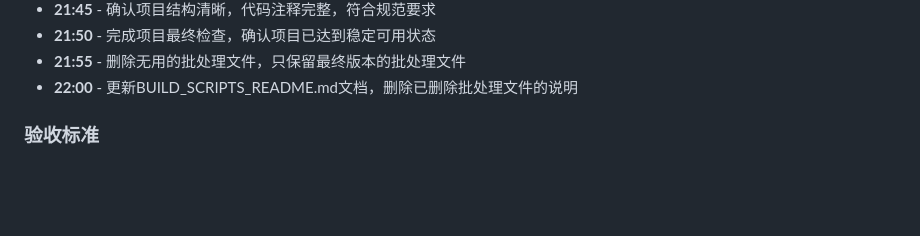
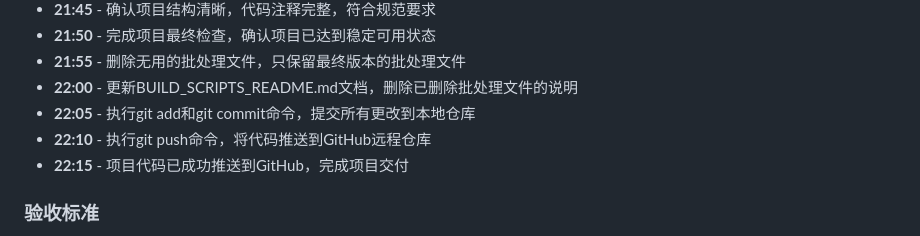
Before and after one commit to yuan71058/GO_VCL, a Markdown page: 说明文档.md, the part around the change. Rendered like a GitHub page; blank space fills up the shorter version.

Commit message:
更新项目文档，记录GitHub推送完成

```diff
--- a/说明文档.md
+++ b/说明文档.md
@@ -310,6 +310,9 @@
 - **21:50** - 完成项目最终检查，确认项目已达到稳定可用状态
 - **21:55** - 删除无用的批处理文件，只保留最终版本的批处理文件
 - **22:00** - 更新BUILD_SCRIPTS_README.md文档，删除已删除批处理文件的说明
+- **22:05** - 执行git add和git commit命令，提交所有更改到本地仓库
+- **22:10** - 执行git push命令，将代码推送到GitHub远程仓库
+- **22:15** - 项目代码已成功推送到GitHub，完成项目交付
 
 ### 验收标准
 - [x] 创建完整的Windows GUI应用程序
```
